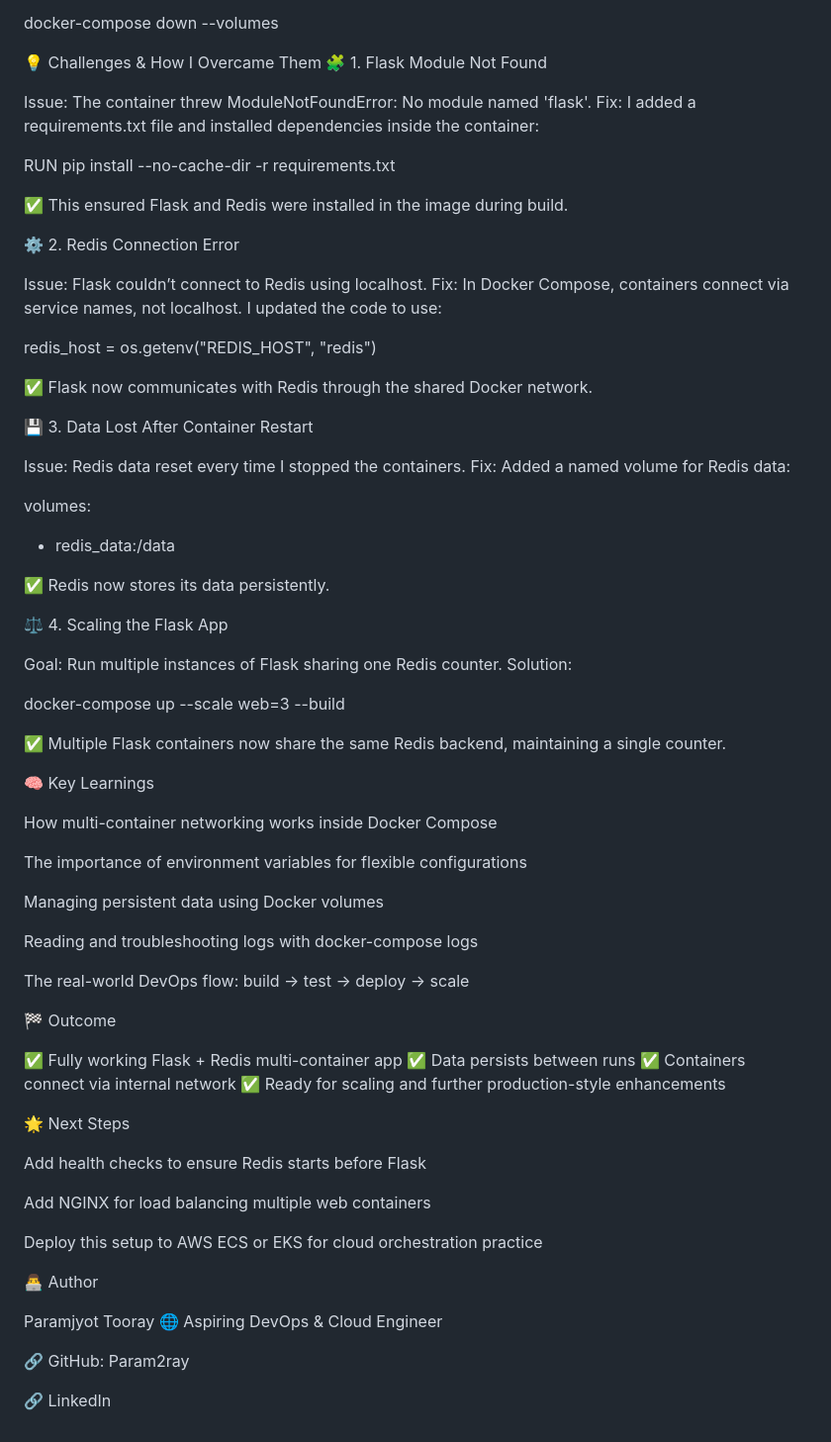
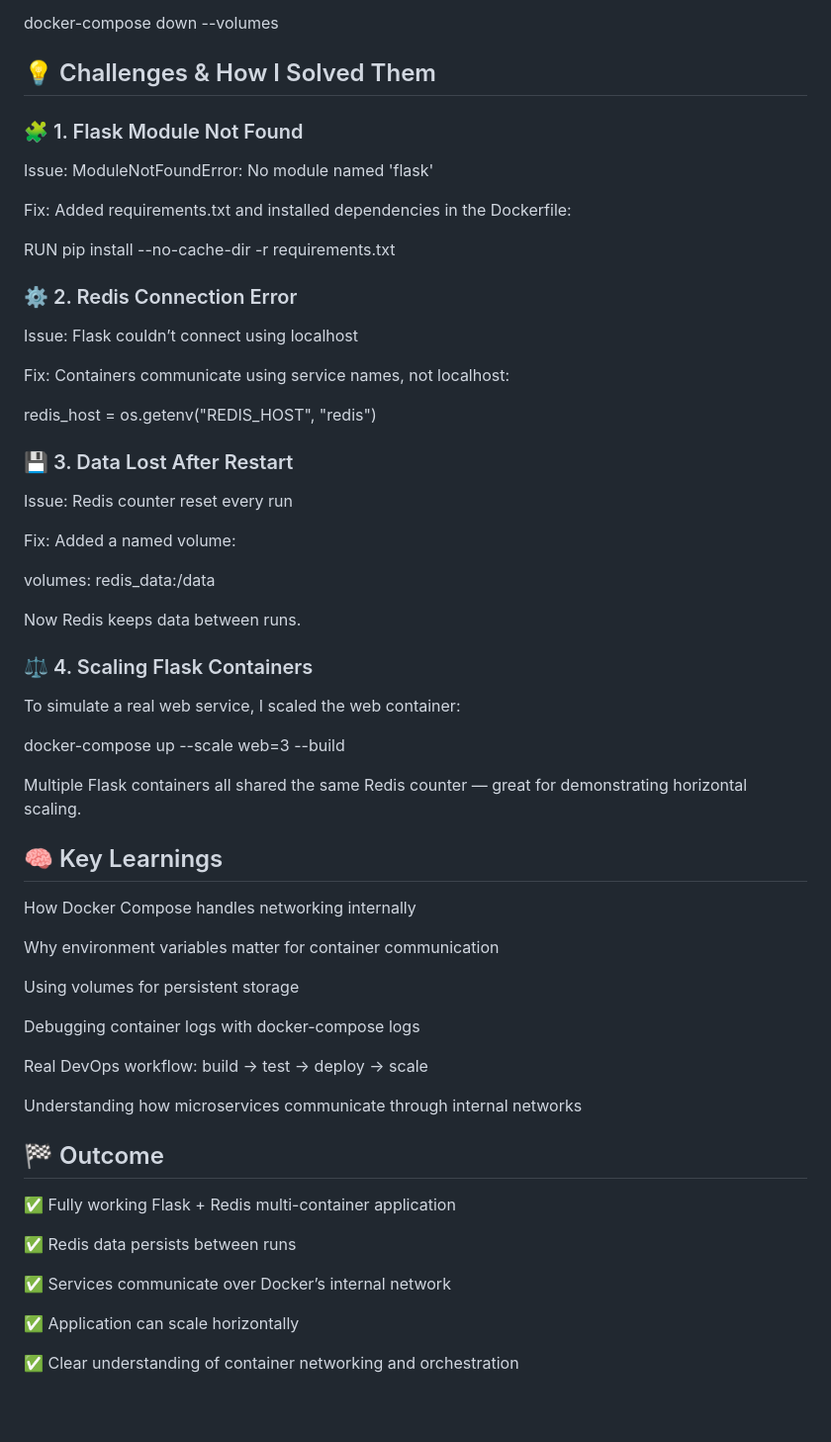
Before and after one commit to Param2ray/DevOps-Learning-Docker, a Markdown page: README.md, the part around one of its changes. Shown at 99% size. Rendered like a GitHub page; blank space fills up the shorter version.

Commit message:
Revise README for clarity and detail
Updated README to enhance clarity and detail about the CoderCo Containers Challenge project, including objectives, challenges faced, and key learnings.

```diff
--- a/README.md
+++ b/README.md
@@ -87,80 +104,68 @@ To stop and clean up:
 docker-compose down --volumes
 
-💡 Challenges & How I Overcame Them
-🧩 1. Flask Module Not Found
+💡 Challenges & How I Solved Them
+--
+### 🧩 1. Flask Module Not Found
 
-Issue: The container threw ModuleNotFoundError: No module named 'flask'.
-Fix: I added a requirements.txt file and installed dependencies inside the container:
+Issue: ModuleNotFoundError: No module named 'flask'
+
+Fix: Added requirements.txt and installed dependencies in the Dockerfile:
 
 RUN pip install --no-cache-dir -r requirements.txt
 
+### ⚙️ 2. Redis Connection Error
 
-✅ This ensured Flask and Redis were installed in the image during build.
+Issue: Flask couldn’t connect using localhost
 
-⚙️ 2. Redis Connection Error
-
-Issue: Flask couldn’t connect to Redis using localhost.
-Fix: In Docker Compose, containers connect via service names, not localhost.
-I updated the code to use:
+Fix: Containers communicate using service names, not localhost:
 
 redis_host = os.getenv("REDIS_HOST", "redis")
 
+### 💾 3. Data Lost After Restart
 
-✅ Flask now communicates with Redis through the shared Docker network.
+Issue: Redis counter reset every run
 
-💾 3. Data Lost After Container Restart
-
-Issue: Redis data reset every time I stopped the containers.
-Fix: Added a named volume for Redis data:
+Fix: Added a named volume:
 
 volumes:
-  - redis_data:/data
+  redis_data:/data
 
 
-✅ Redis now stores its data persistently.
+Now Redis keeps data between runs.
 
-⚖️ 4. Scaling the Flask App
+### ⚖️ 4. Scaling Flask Containers
 
-Goal: Run multiple instances of Flask sharing one Redis counter.
-Solution:
+To simulate a real web service, I scaled the web container:
 
 docker-compose up --scale web=3 --build
 
 
-✅ Multiple Flask containers now share the same Redis backend, maintaining a single counter.
+Multiple Flask containers all shared the same Redis counter — great for demonstrating horizontal scaling.
 
 🧠 Key Learnings
+--
 
-How multi-container networking works inside Docker Compose
+How Docker Compose handles networking internally
 
-The importance of environment variables for flexible configurations
+Why environment variables matter for container communication
 
-Managing persistent data using Docker volumes
+Using volumes for persistent storage
 
-Reading and troubleshooting logs with docker-compose logs
+Debugging container logs with docker-compose logs
 
-The real-world DevOps flow: build → test → deploy → scale
+Real DevOps workflow: build → test → deploy → scale
+
+Understanding how microservices communicate through internal networks
 
 🏁 Outcome
+--
 
-✅ Fully working Flask + Redis multi-container app
-✅ Data persists between runs
-✅ Containers connect via internal network
-✅ Ready for scaling and further production-style enhancements
+✅ Fully working Flask + Redis multi-container application
 
-🌟 Next Steps
+✅ Redis data persists between runs
 
-Add health checks to ensure Redis starts before Flask
+✅ Services communicate over Docker’s internal network
 
-Add NGINX for load balancing multiple web containers
+✅ Application can scale horizontally
 
-Deploy this setup to AWS ECS or EKS for cloud orchestration practice
-
-👨‍💻 Author
-
-Paramjyot Tooray
-🌐 Aspiring DevOps & Cloud Engineer
-
-🔗 GitHub: Param2ray
-
-🔗 LinkedIn
+✅ Clear understanding of container networking and orchestration
```
Also changed, not shown: other parts of README.md (+47 -30 lines).
